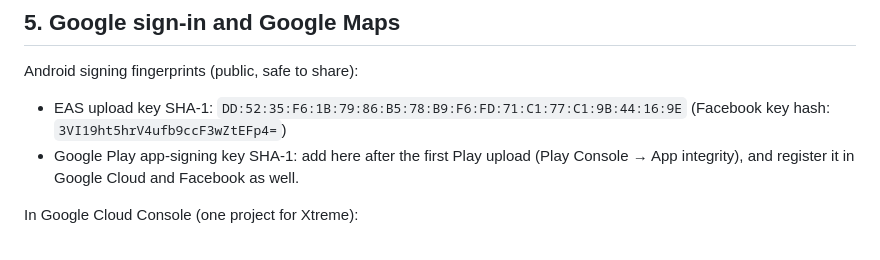
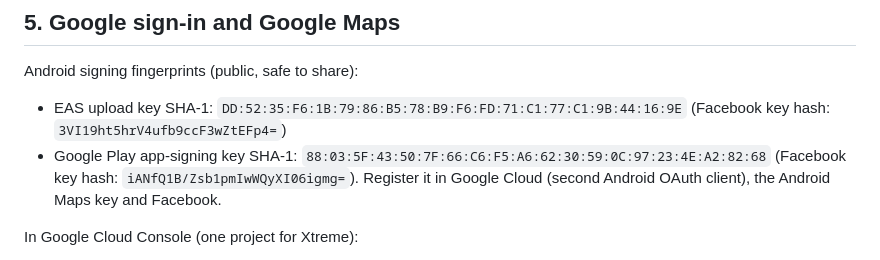
Before and after one commit to sulemanshehzad560-cloud/Xtreme-Play-store-and-apple-store-app, a Markdown page: docs/SETUP_CHECKLIST.md, the part around the change. Drawn GitHub-style.

Commit message:
Checklist: record Play app-signing fingerprint and Facebook key hash
Co-Authored-By: Claude Opus 5.5 <noreply@anthropic.com>
Claude-Session: https://claude.ai/code/session_01X7pS8PYCNiLjxbQWjfgkok

```diff
--- a/docs/SETUP_CHECKLIST.md
+++ b/docs/SETUP_CHECKLIST.md
@@ -45,7 +45,8 @@ The code uses **Twilio**. Create an account, register an **alphanumeric sender I
 Android signing fingerprints (public, safe to share):
 - EAS upload key SHA-1: `DD:52:35:F6:1B:79:86:B5:78:B9:F6:FD:71:C1:77:C1:9B:44:16:9E`
   (Facebook key hash: `3VI19ht5hrV4ufb9ccF3wZtEFp4=`)
-- Google Play app-signing key SHA-1: add here after the first Play upload (Play Console → App integrity), and register it in Google Cloud and Facebook as well.
+- Google Play app-signing key SHA-1: `88:03:5F:43:50:7F:66:C6:F5:A6:62:30:59:0C:97:23:4E:A2:82:68`
+  (Facebook key hash: `iANfQ1B/Zsb1pmIwWQyXI06igmg=`). Register it in Google Cloud (second Android OAuth client), the Android Maps key and Facebook.
 
 In Google Cloud Console (one project for Xtreme):
 - **OAuth consent screen** named *Xtreme-Home Partner*, with the logo.
```
